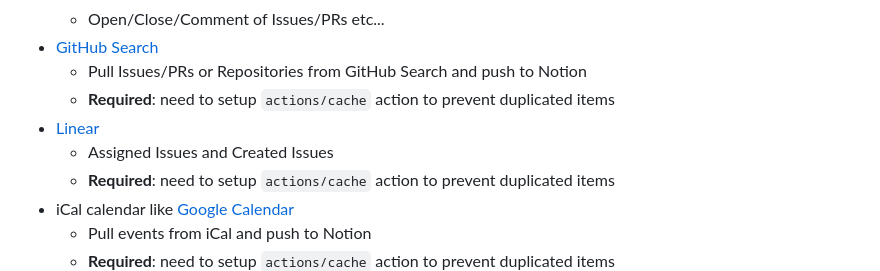
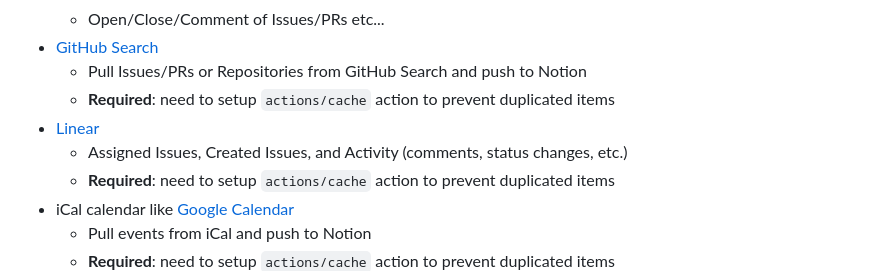
Before and after one commit to azu/bluenotiondb, a Markdown page: README.md, the part around the change. Rendered like a GitHub page.

Commit message:
docs: update Linear description with activity type
Co-Authored-By: Claude Opus 4.5 <noreply@anthropic.com>

```diff
--- a/README.md
+++ b/README.md
@@ -20,7 +20,7 @@ I want to create sync DB for Bluesky or Twitter etc...
     - Pull Issues/PRs or Repositories from GitHub Search and push to Notion
     - **Required**: need to setup `actions/cache` action to prevent duplicated items
 - [Linear](https://linear.app/)
-    - Assigned Issues and Created Issues
+    - Assigned Issues, Created Issues, and Activity (comments, status changes, etc.)
     - **Required**: need to setup `actions/cache` action to prevent duplicated items
 - iCal calendar like [Google Calendar](https://calendar.google.com/)
     - Pull events from iCal and push to Notion
```
